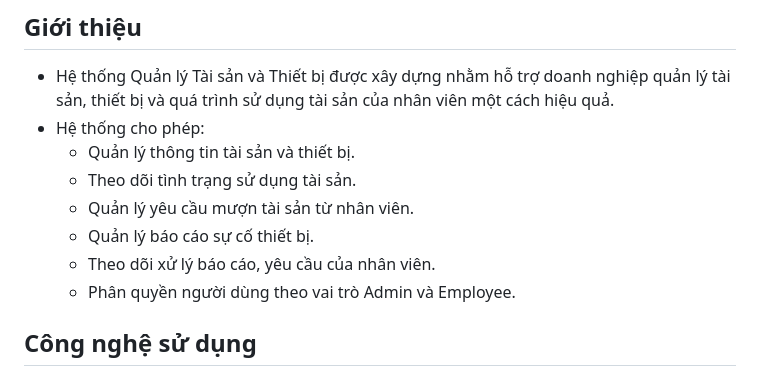
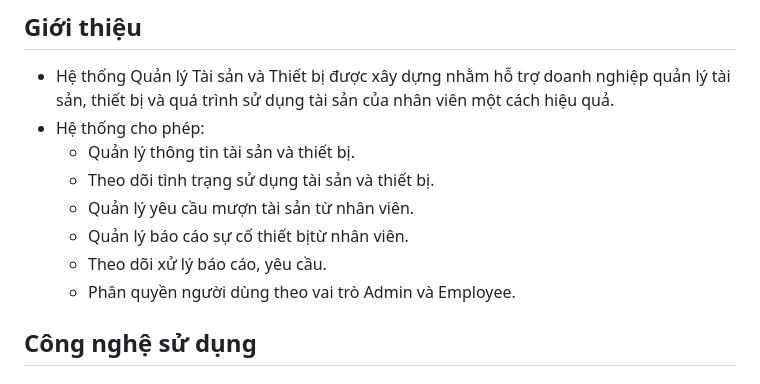
Before and after one commit to kanhuyenguyen/quan-ly-tai-san-thiet-bi-cho-doanh-nghiep, a Markdown page: README.md, the part around the change. Rendered like a GitHub page.

```diff
--- a/README.md
+++ b/README.md
@@ -4,10 +4,10 @@
 - Hệ thống Quản lý Tài sản và Thiết bị được xây dựng nhằm hỗ trợ doanh nghiệp quản lý tài sản, thiết bị và quá trình sử dụng tài sản của nhân viên một cách hiệu quả.
 - Hệ thống cho phép:
     * Quản lý thông tin tài sản và thiết bị.
-    * Theo dõi tình trạng sử dụng tài sản.
+    * Theo dõi tình trạng sử dụng tài sản và thiết bị.
     * Quản lý yêu cầu mượn tài sản từ nhân viên.
-    * Quản lý báo cáo sự cố thiết bị.
-    * Theo dõi xử lý báo cáo, yêu cầu của nhân viên.
+    * Quản lý báo cáo sự cố thiết bịtừ nhân viên.
+    * Theo dõi xử lý báo cáo, yêu cầu.
     * Phân quyền người dùng theo vai trò Admin và Employee.
 
 ## Công nghệ sử dụng
```
